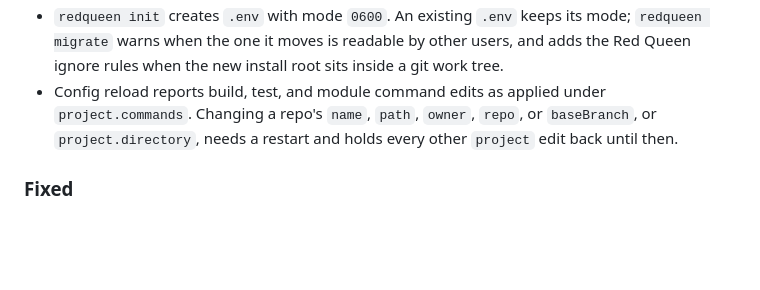
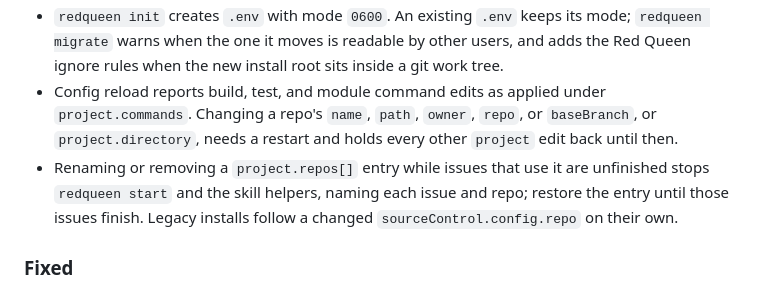
Before and after one commit to odyth/red-queen, a Markdown page: CHANGELOG.md, the part around the change. Drawn GitHub-style; blank space fills up the shorter version.

Commit message:
docs(changelog): note the startup check for renamed or removed repos

```diff
--- a/CHANGELOG.md
+++ b/CHANGELOG.md
@@ -47,6 +47,10 @@ and this project adheres to [Semantic Versioning](https://semver.org/spec/v2.0.0
   under `project.commands`. Changing a repo's `name`, `path`, `owner`, `repo`,
   or `baseBranch`, or `project.directory`, needs a restart and holds every
   other `project` edit back until then.
+- Renaming or removing a `project.repos[]` entry while issues that use it are
+  unfinished stops `redqueen start` and the skill helpers, naming each issue
+  and repo; restore the entry until those issues finish. Legacy installs
+  follow a changed `sourceControl.config.repo` on their own.
 
 ### Fixed
 
```
